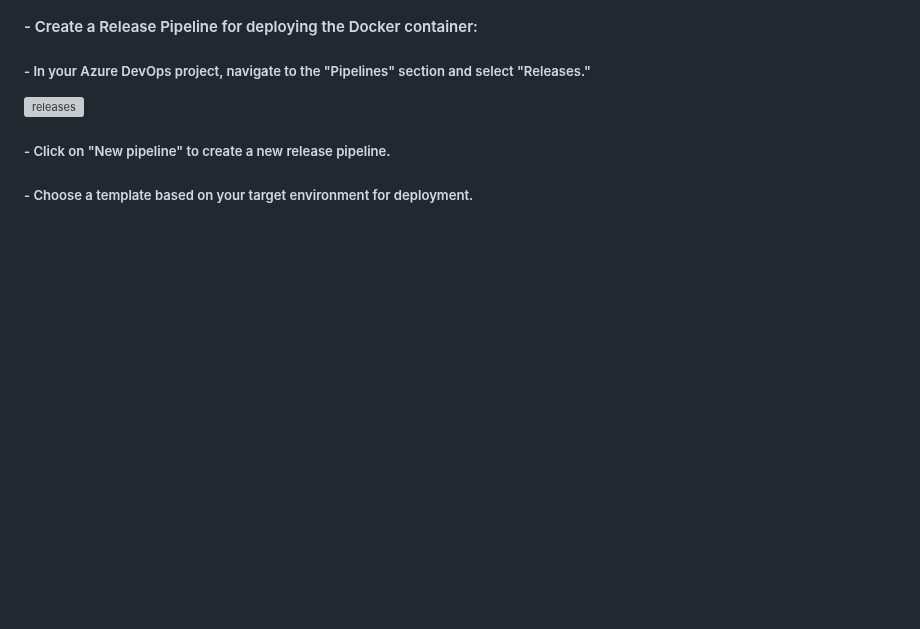
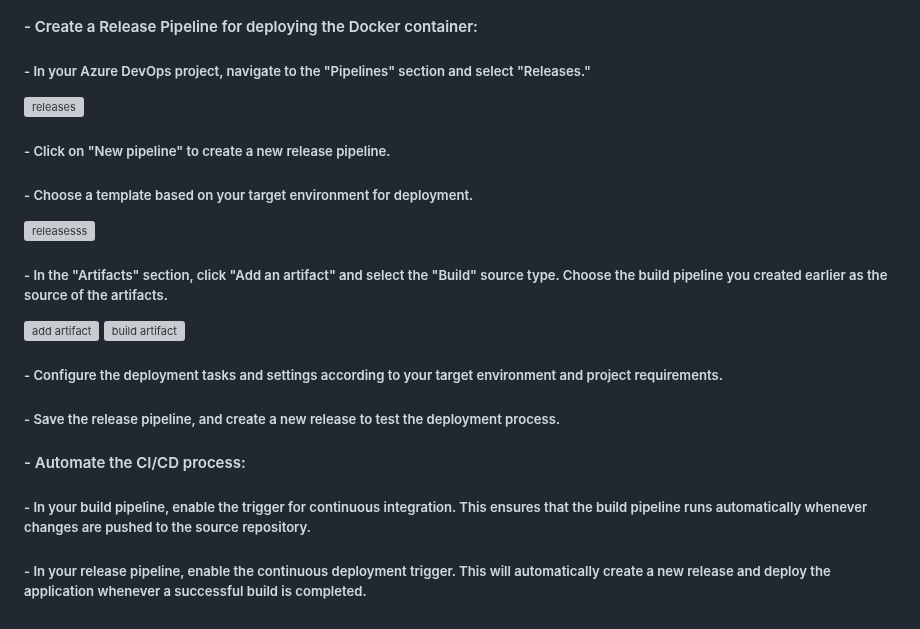
Before and after one commit to Eyad-Amer/Application-using-Python-Flask-and-MySQL, a Markdown page: README.md, the part around the change. Drawn GitHub-style; blank space fills up the shorter version; grey boxes are pictures that could not be loaded.

```diff
--- a/README.md
+++ b/README.md
@@ -867,3 +867,20 @@
 
 ##### - Click on "New pipeline" to create a new release pipeline.
 ##### - Choose a template based on your target environment for deployment.
+
+<img width="859" alt="releasesss" src="https://user-images.githubusercontent.com/40535130/235371425-72e16087-f3ec-464e-bdbb-107122c78ca8.png">
+
+##### - In the "Artifacts" section, click "Add an artifact" and select the "Build" source type. Choose the build pipeline you created earlier as the source of the artifacts.
+
+<img width="858" alt="add artifact" src="https://user-images.githubusercontent.com/40535130/235372786-d31f2521-8874-4649-8c6e-19605989c5be.png">
+
+<img width="859" alt="build artifact" src="https://user-images.githubusercontent.com/40535130/235372818-db38699b-ed84-43f7-bec4-cc628338588c.png">
+
+##### - Configure the deployment tasks and settings according to your target environment and project requirements.
+
+##### - Save the release pipeline, and create a new release to test the deployment process.
+
+#### - Automate the CI/CD process:
+##### - In your build pipeline, enable the trigger for continuous integration. This ensures that the build pipeline runs automatically whenever changes are pushed to the source repository.
+
+##### - In your release pipeline, enable the continuous deployment trigger. This will automatically create a new release and deploy the application whenever a successful build is completed.
```
